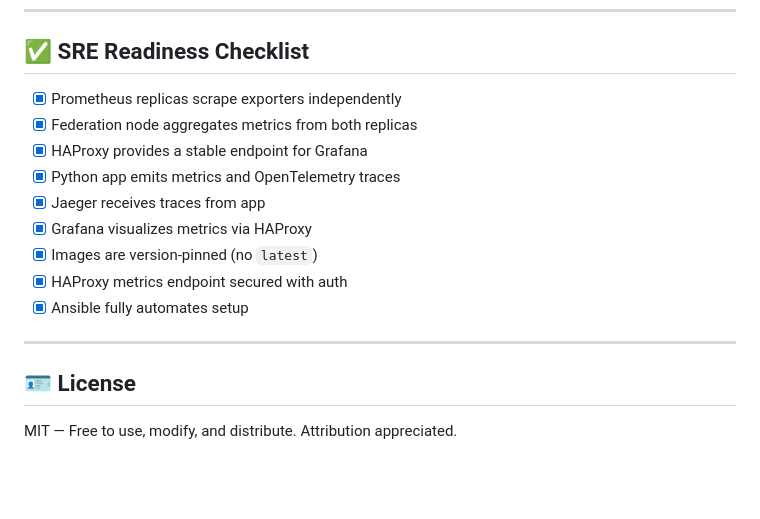
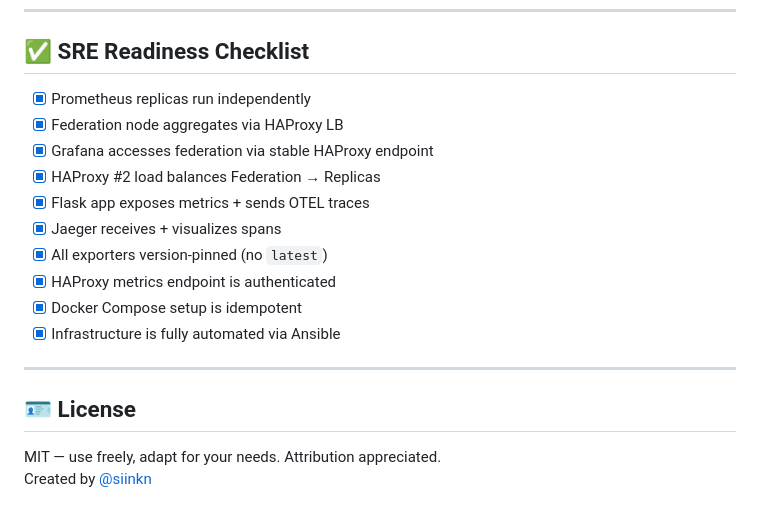
Before and after one commit to siinkn/prometheus-ha-federation, a Markdown page: README.md, the part around the change printed below. Rendered like a GitHub page; blank space fills up the shorter version.

```diff
--- a/README.md
+++ b/README.md
@@ -133,18 +161,20 @@ This will:
 
 ## ✅ SRE Readiness Checklist
 
-- [x] Prometheus replicas scrape exporters independently
-- [x] Federation node aggregates metrics from both replicas
-- [x] HAProxy provides a stable endpoint for Grafana
-- [x] Python app emits metrics and OpenTelemetry traces
-- [x] Jaeger receives traces from app
-- [x] Grafana visualizes metrics via HAProxy
-- [x] Images are version-pinned (no `latest`)
-- [x] HAProxy metrics endpoint secured with auth
-- [x] Ansible fully automates setup
+- [x] Prometheus replicas run independently
+- [x] Federation node aggregates via HAProxy LB
+- [x] Grafana accesses federation via stable HAProxy endpoint
+- [x] HAProxy #2 load balances Federation → Replicas
+- [x] Flask app exposes metrics + sends OTEL traces
+- [x] Jaeger receives + visualizes spans
+- [x] All exporters version-pinned (no `latest`)
+- [x] HAProxy metrics endpoint is authenticated
+- [x] Docker Compose setup is idempotent
+- [x] Infrastructure is fully automated via Ansible
 
 ---
 
 ## 🪪 License
 
-MIT — Free to use, modify, and distribute. Attribution appreciated.
+MIT — use freely, adapt for your needs. Attribution appreciated.
+Created by [@siinkn](https://github.com/siinkn)
```
Also changed, not shown: other parts of README.md (+116 -88 lines).
